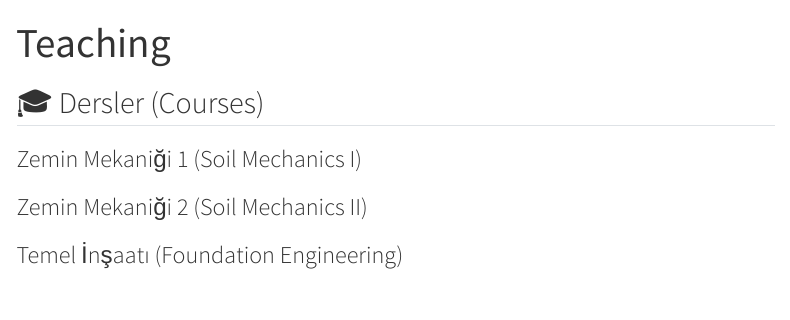
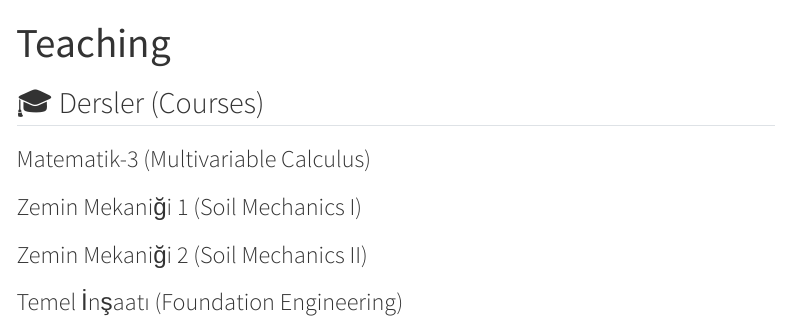
Before and after one commit to muhittinb/personal-website, a Quarto document (teaching.qmd): the page in a window 1100 px wide, from its top. Rendered offline with R 4.5, knitr and Pandoc in place of Quarto, with nearby package versions; menus at the side of the page are left out.

Commit message:
Site update Tue 13 Oct 2026 11:04:03 +03

```diff
--- a/teaching.qmd
+++ b/teaching.qmd
@@ -8,6 +8,8 @@ title: "Teaching"
 
 ## 🎓 Dersler (Courses)
 
+### Matematik-3 (Multivariable Calculus)
+
 ### Zemin Mekaniği 1 (Soil Mechanics I)
 
 ### Zemin Mekaniği 2 (Soil Mechanics II)
```
Also changed, not shown: 3 other files.
